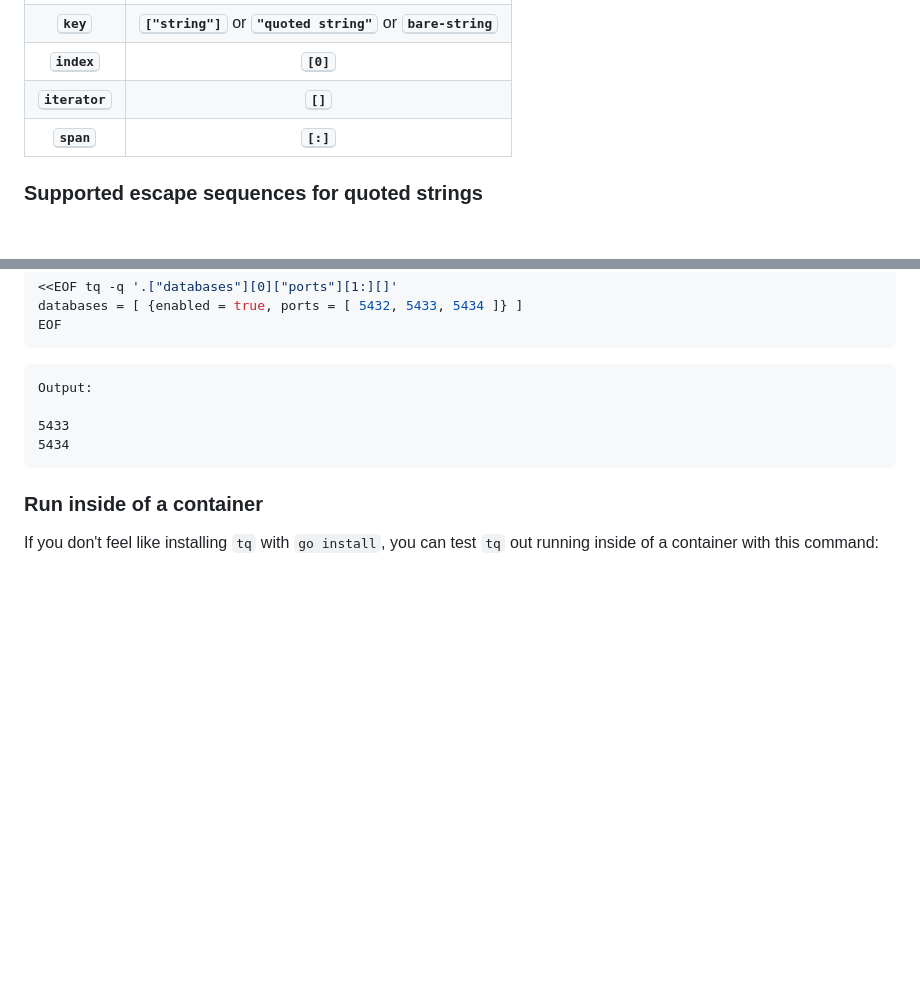
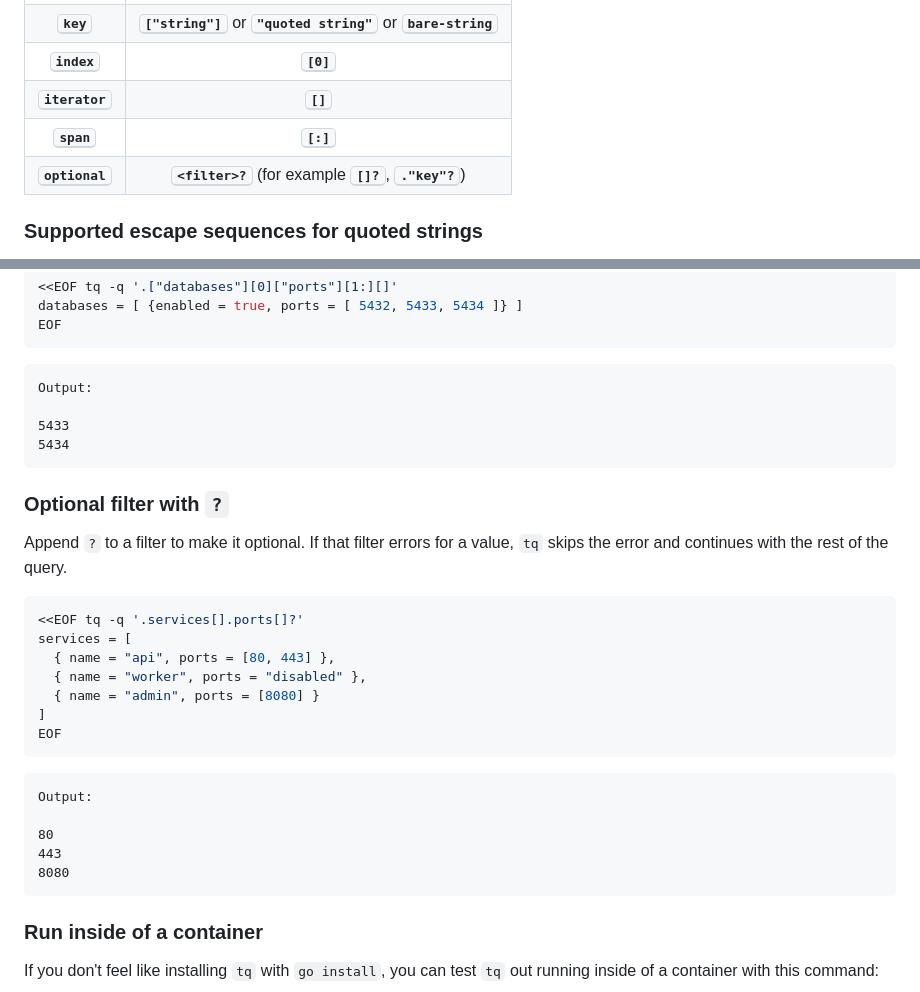
Before and after one commit to mdm-code/tq, a Markdown page: README.md, 2 parts joined by grey strips. GitHub-like rendering; blank space fills up the shorter version.

Commit message:
Added reference to ? filter in README

````diff
--- a/README.md
+++ b/README.md
@@ -81,6 +81,7 @@ that these should be used such that they do not interfere with shell quoting.
 | <kbd><b>index</b></kbd>                                                     | <kbd><b>[0]</b></kbd>                                                                               |
 | <kbd><b>iterator</b></kbd>                                                  | <kbd><b>[]</b></kbd>                                                                                |
 | <kbd><b>span</b></kbd>                                                      | <kbd><b>[:]</b></kbd>                                                                               |
+| <kbd><b>optional</b></kbd>                                                  | <kbd><b>&lt;filter&gt;?</b></kbd> (for example <kbd><b>[]?</b></kbd>, <kbd><b>."key"?</b></kbd>) |
 
 
 ### Supported escape sequences for quoted strings
@@ -248,6 +249,30 @@ Output:
 ```
 
 
+### Optional filter with `?`
+
+Append `?` to a filter to make it optional. If that filter errors for a value,
+`tq` skips the error and continues with the rest of the query.
+
+```sh
+<<EOF tq -q '.services[].ports[]?'
+services = [
+  { name = "api", ports = [80, 443] },
+  { name = "worker", ports = "disabled" },
+  { name = "admin", ports = [8080] }
+]
+EOF
+```
+
+```txt
+Output:
+
+80
+443
+8080
+```
+
+
 ### Run inside of a container
 
 If you don't feel like installing `tq` with `go install`, you can test `tq` out
````
